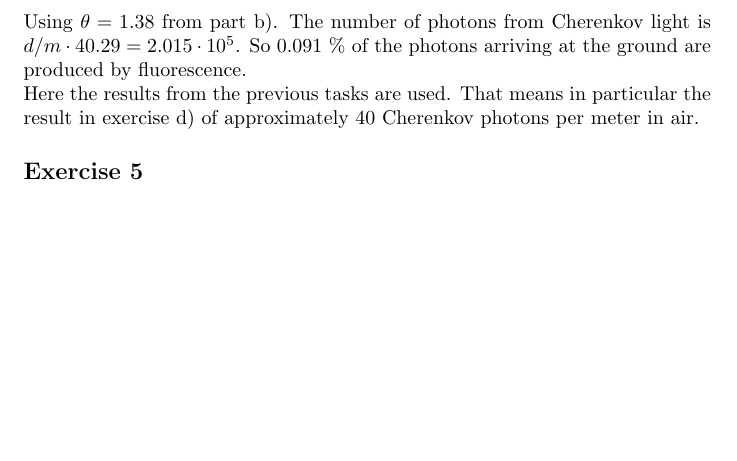
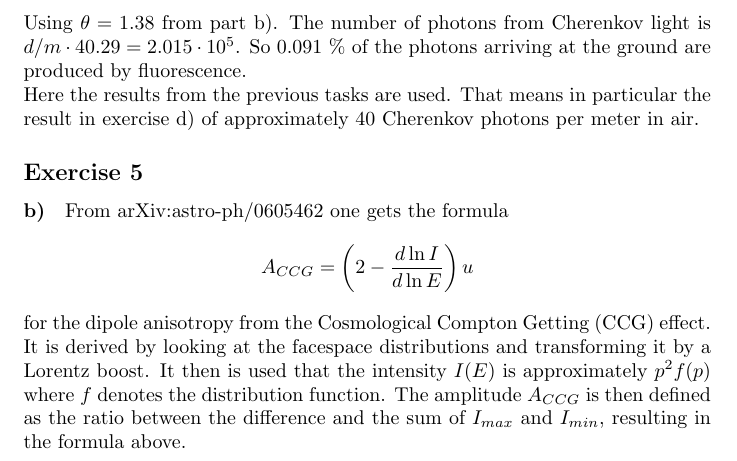
Before and after one commit to tfinke95/AstroParticlePhysics, a LaTeX document (Sheet_5.tex): part of page 8 of 8, cut so that both start at the same text, the shorter picture padded with empty space. Compiled offline with pdfLaTeX.

Commit message:
Try for exercise 5
Only exercise 5b and I don't know if correct

```diff
--- a/Sheet_5.tex
+++ b/Sheet_5.tex
@@ -205,4 +205,14 @@ So $0.091\ \%$ of the photons arriving at the ground are produced by fluorescenc
 Here the results from the previous tasks are used. That means in particular the result in exercise d) of approximately 40 Cherenkov photons per meter in air.
 
 \subsection*{Exercise 5}
+
+\paragraph{b)}
+From arXiv:astro-ph/0605462 one gets the formula
+\begin{align*}
+A_{CCG} = \left( 2 - \frac{d \ln I}{d \ln E} \right) u
+\end{align*}
+for the dipole anisotropy from the Cosmological Compton Getting (CCG) effect.
+It is derived by looking at the facespace distributions and transforming it by a Lorentz boost.
+It then is used that the intensity $I(E)$ is approximately $p^2f(p)$ where $f$ denotes the distribution function.
+The amplitude $A_{CCG}$ is then defined as the ratio between the difference and the sum of $I_{max}$ and $I_{min}$, resulting in the formula above.
 \end{document}
```
Also changed, not shown: Sheet_5.pdf.
